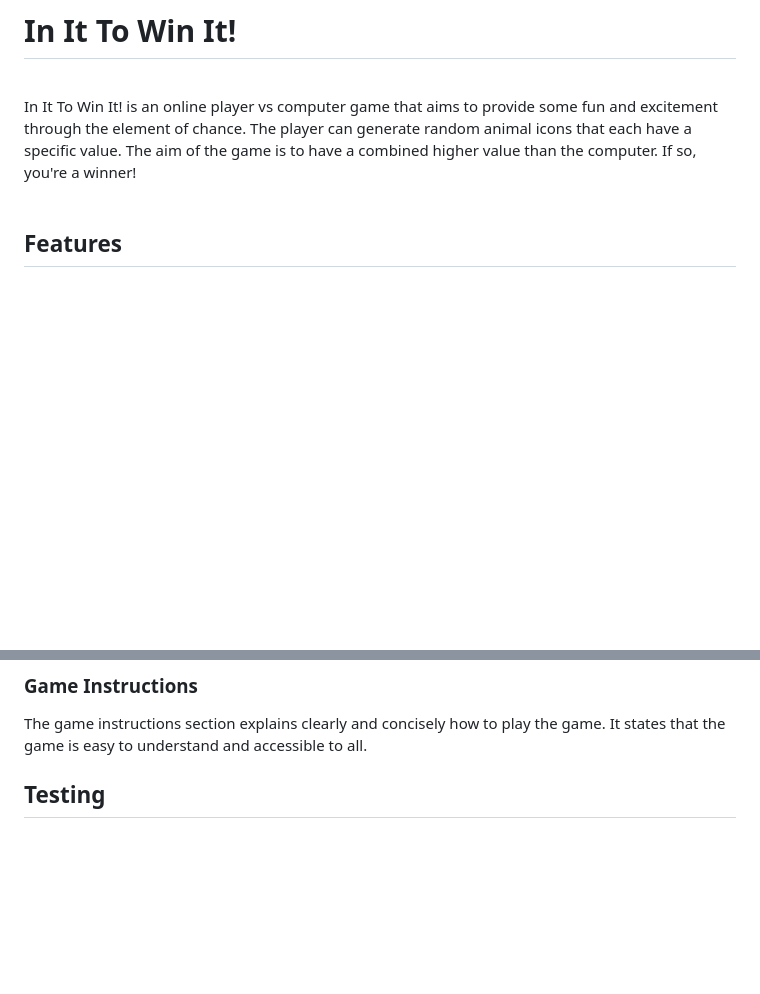
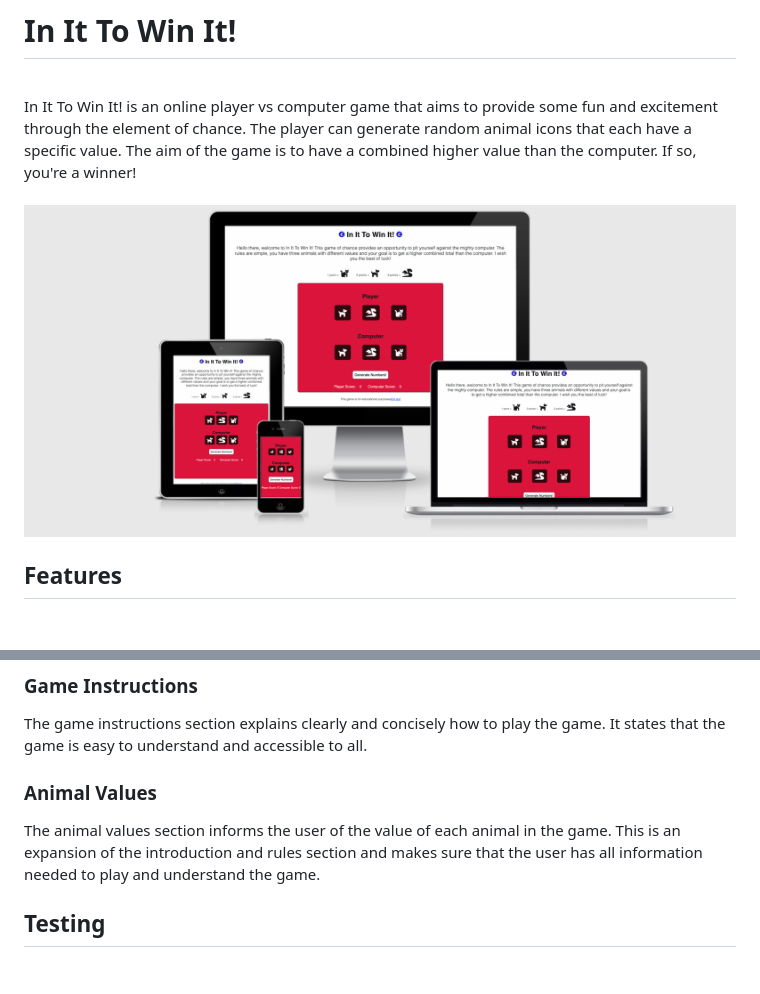
Before and after one commit to tymaestro/Slot-Machine-Game, a Markdown page: README.md, 2 parts joined by grey strips. GitHub-like rendering; pictures changed too: assets/images/multi-device.png (added); blank space fills up the shorter version.

Commit message:
add image for readme and write more of readme file

```diff
--- a/README.md
+++ b/README.md
@@ -4,6 +4,7 @@
 In It To Win It! is an online player vs computer game that aims to provide some fun and excitement through the element of chance. The player can generate random animal icons that each have a specific value. The aim of the game is to have a combined higher value than the computer. If so, you're a winner!
 <br>
 <br>
+<img src="./assets/images/multi-device.png">
 
 ## Features
 <br>
@@ -15,6 +16,10 @@ The main heading gives users an insight into this game. The In It To Win It head
 ### Game Instructions
 
 The game instructions section explains clearly and concisely how to play the game. It states that the game is easy to understand and accessible to all.
+
+### Animal Values
+
+The animal values section informs the user of the value of each animal in the game. This is an expansion of the introduction and rules section and makes sure that the user has all information needed to play and understand the game.
 
 ## Testing
 <br>
```
Also changed, not shown: 1 other file.
